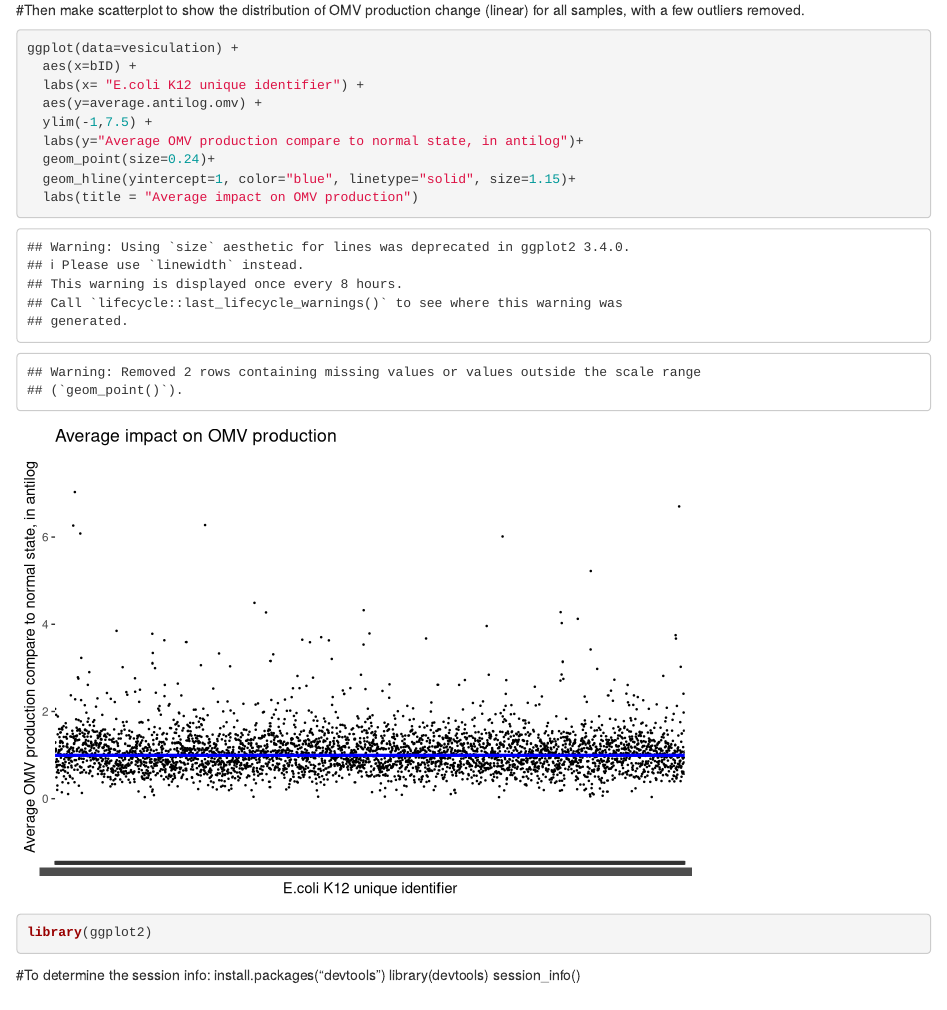
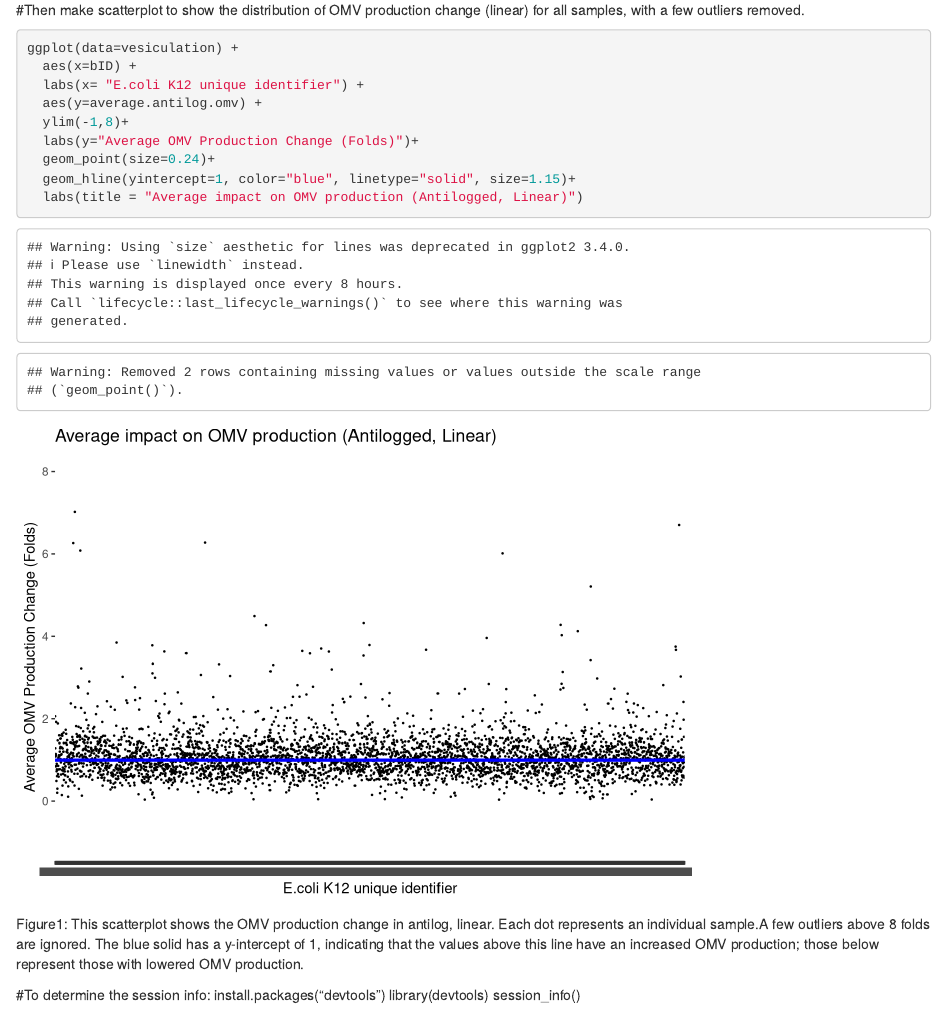
Before and after one commit to Jiucheng-Ding/BIOMI6300_Project1, an R Markdown document (Analysis/OMV-analysis.Rmd): the page in a window 1100 px wide, from 1230 px down. Rendered offline with R 4.5, knitr and Pandoc, with nearby package versions.

Commit message:
Slightly changed figure1 parameter, added figure1 description.

````diff
--- a/Analysis/OMV-analysis.Rmd
+++ b/Analysis/OMV-analysis.Rmd
@@ -42,17 +42,14 @@ ggplot(data=vesiculation) +
   aes(x=bID) +
   labs(x= "E.coli K12 unique identifier") +
   aes(y=average.antilog.omv) +
-  ylim(-1,7.5) +
-  labs(y="Average OMV production compare to normal state, in antilog")+
+  ylim(-1,8)+
+  labs(y="Average OMV Production Change (Folds)")+
   geom_point(size=0.24)+
   geom_hline(yintercept=1, color="blue", linetype="solid", size=1.15)+
-  labs(title = "Average impact on OMV production")
+  labs(title = "Average impact on OMV production (Antilogged, Linear)")
 ```
+Figure1: This scatterplot shows the OMV production change in antilog, linear. Each dot represents an individual sample.A few outliers above 8 folds are ignored. The blue solid has a y-intercept of 1, indicating that the values above this line have an increased OMV production; those below represent those with lowered OMV production.
 
-```{r}
-library(ggplot2)
-
-```
 
 
 
````
